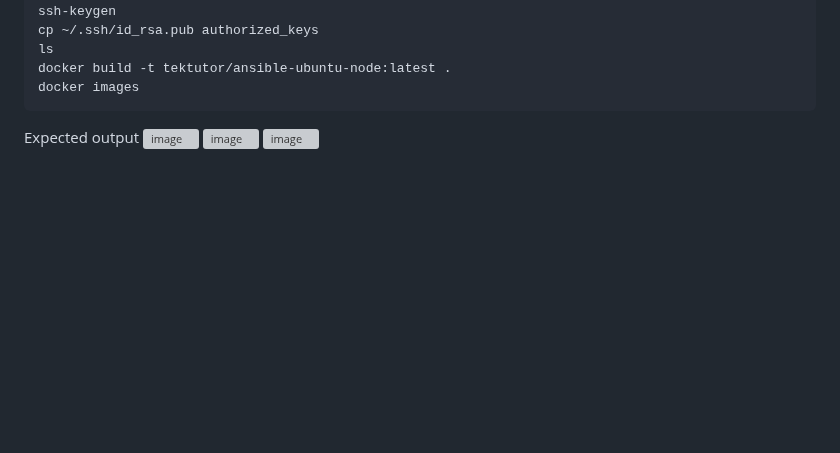
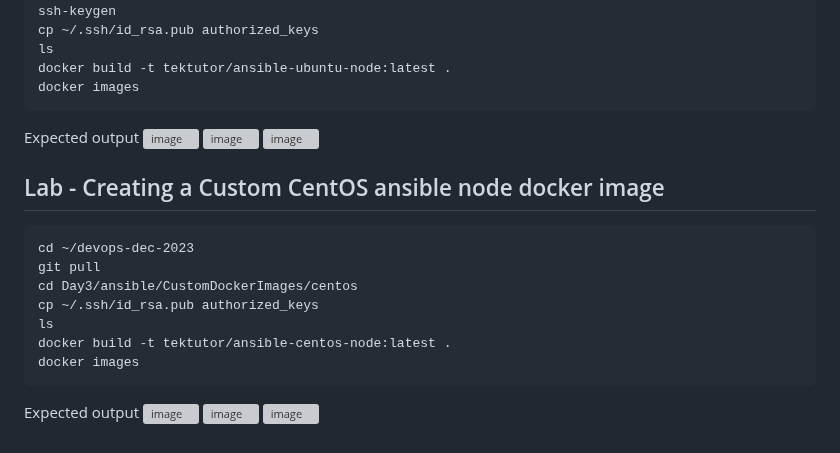
Before and after one commit to tektutor/devops-dec-2023, a Markdown page: Day3/README.md, the part around the change. GitHub-like rendering; blank space fills up the shorter version; grey boxes are pictures that could not be loaded.

````diff
--- a/Day3/README.md
+++ b/Day3/README.md
@@ -99,3 +99,18 @@ Expected output
 ![image](https://github.com/tektutor/devops-dec-2023/assets/12674043/3372882e-4346-4818-8fb7-9492fb185a79)
 ![image](https://github.com/tektutor/devops-dec-2023/assets/12674043/2cbbf8d1-1639-402c-b143-dcdfda0e62a7)
 ![image](https://github.com/tektutor/devops-dec-2023/assets/12674043/cb75a391-0cc0-4890-8a64-3d47ff6f7132)
+
+## Lab - Creating a Custom CentOS ansible node docker image
+```
+cd ~/devops-dec-2023
+git pull
+cd Day3/ansible/CustomDockerImages/centos
+cp ~/.ssh/id_rsa.pub authorized_keys
+ls
+docker build -t tektutor/ansible-centos-node:latest .
+docker images
+```
+Expected output
+![image](https://github.com/tektutor/devops-dec-2023/assets/12674043/7366926f-32f0-4d8a-af46-67cea78919a1)
+![image](https://github.com/tektutor/devops-dec-2023/assets/12674043/7d4c9fdc-67dd-4f9e-904e-1b894c84c8b4)
+![image](https://github.com/tektutor/devops-dec-2023/assets/12674043/067f3f84-cc7e-466a-9f87-711cc310d64a)
````
